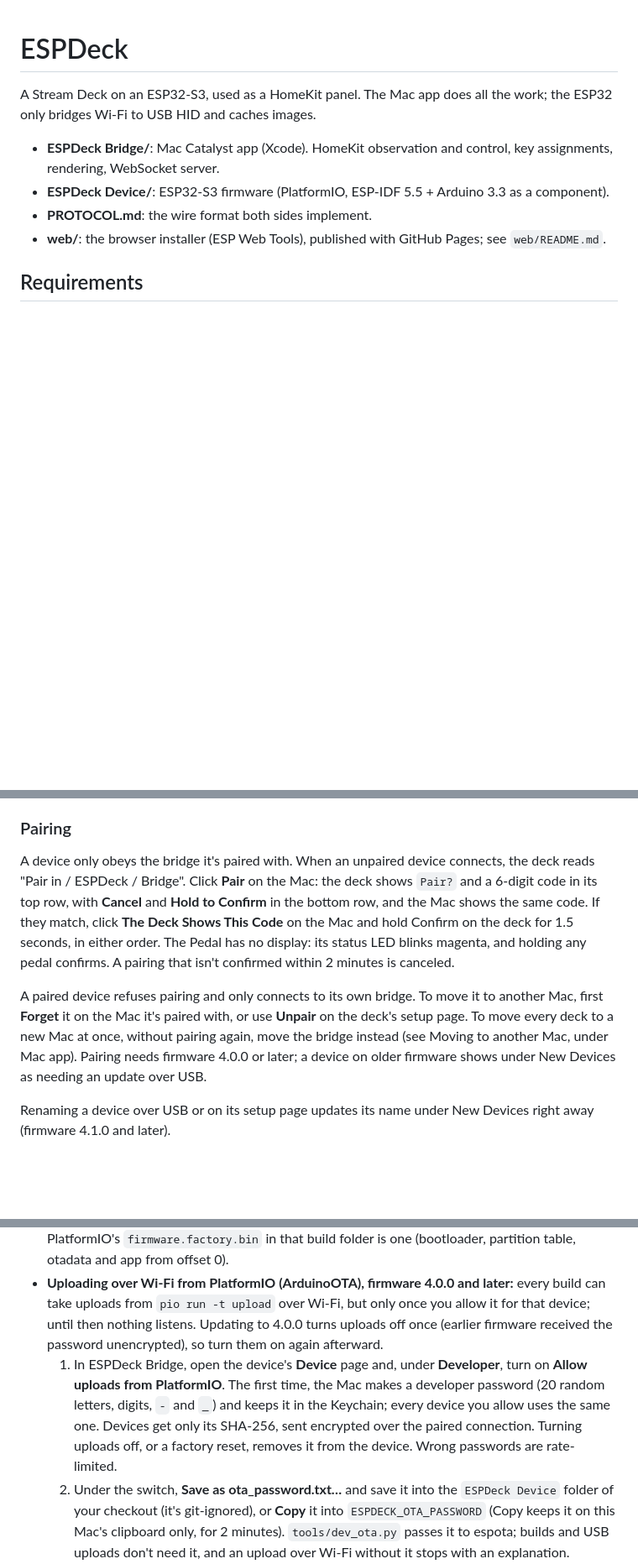
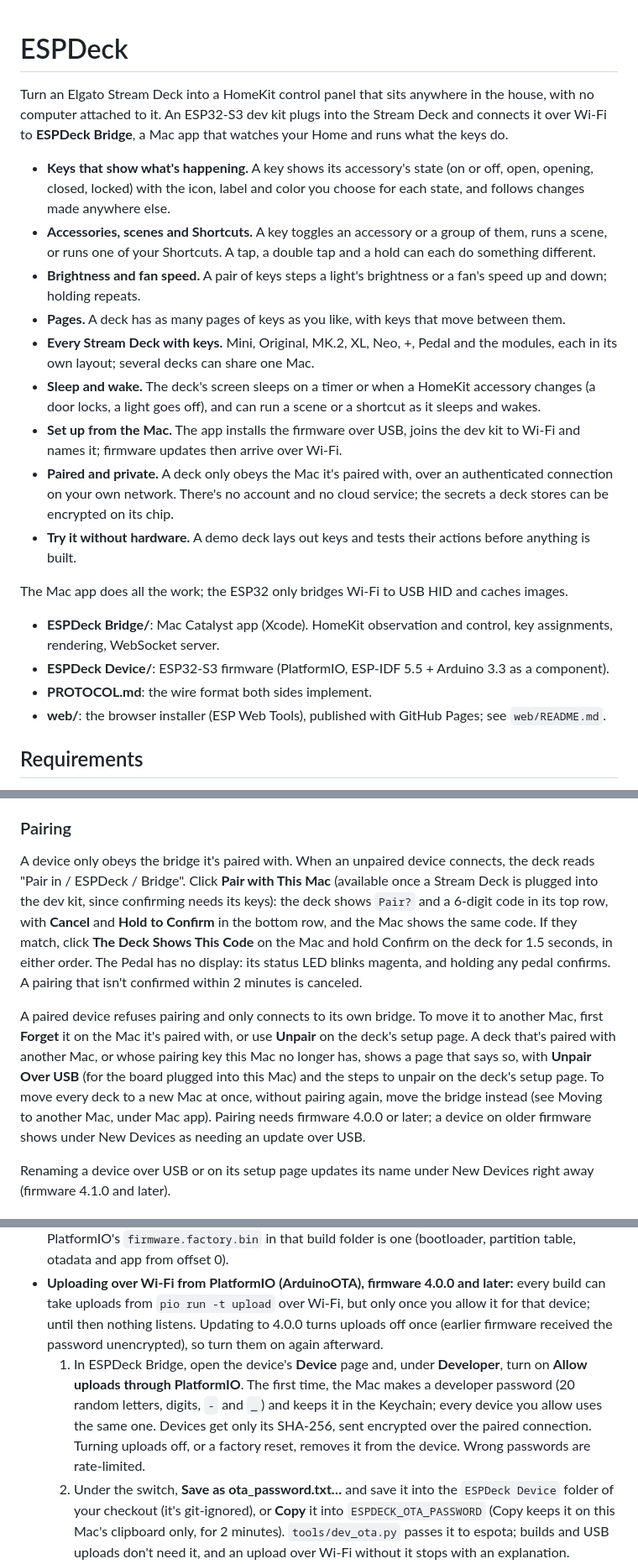
Before and after one commit to jangellx/ESPDeck, a Markdown page: README.md, 3 parts joined by grey strips. Shown at 84% size. Drawn GitHub-style; blank space fills up the shorter version.

```diff
--- a/README.md
+++ b/README.md
@@ -1,6 +1,18 @@
 # ESPDeck
 
-A Stream Deck on an ESP32-S3, used as a HomeKit panel. The Mac app does all the work; the ESP32 only bridges Wi-Fi to USB HID and caches images.
+Turn an Elgato Stream Deck into a HomeKit control panel that sits anywhere in the house, with no computer attached to it. An ESP32-S3 dev kit plugs into the Stream Deck and connects it over Wi-Fi to **ESPDeck Bridge**, a Mac app that watches your Home and runs what the keys do.
+
+- **Keys that show what's happening.** A key shows its accessory's state (on or off, open, opening, closed, locked) with the icon, label and color you choose for each state, and follows changes made anywhere else.
+- **Accessories, scenes and Shortcuts.** A key toggles an accessory or a group of them, runs a scene, or runs one of your Shortcuts. A tap, a double tap and a hold can each do something different.
+- **Brightness and fan speed.** A pair of keys steps a light's brightness or a fan's speed up and down; holding repeats.
+- **Pages.** A deck has as many pages of keys as you like, with keys that move between them.
+- **Every Stream Deck with keys.** Mini, Original, MK.2, XL, Neo, +, Pedal and the modules, each in its own layout; several decks can share one Mac.
+- **Sleep and wake.** The deck's screen sleeps on a timer or when a HomeKit accessory changes (a door locks, a light goes off), and can run a scene or a shortcut as it sleeps and wakes.
+- **Set up from the Mac.** The app installs the firmware over USB, joins the dev kit to Wi-Fi and names it; firmware updates then arrive over Wi-Fi.
+- **Paired and private.** A deck only obeys the Mac it's paired with, over an authenticated connection on your own network. There's no account and no cloud service; the secrets a deck stores can be encrypted on its chip.
+- **Try it without hardware.** A demo deck lays out keys and tests their actions before anything is built.
+
+The Mac app does all the work; the ESP32 only bridges Wi-Fi to USB HID and caches images.
 
 - **ESPDeck Bridge/**: Mac Catalyst app (Xcode). HomeKit observation and control, key assignments, rendering, WebSocket server.
 - **ESPDeck Device/**: ESP32-S3 firmware (PlatformIO, ESP-IDF 5.5 + Arduino 3.3 as a component).
@@ -64,9 +106,9 @@ The access point (WPA2/WPA3) gets a new random password each time setup mode sta
 
 ### Pairing
 
-A device only obeys the bridge it's paired with. When an unpaired device connects, the deck reads "Pair in / ESPDeck / Bridge". Click **Pair** on the Mac: the deck shows `Pair?` and a 6-digit code in its top row, with **Cancel** and **Hold to Confirm** in the bottom row, and the Mac shows the same code. If they match, click **The Deck Shows This Code** on the Mac and hold Confirm on the deck for 1.5 seconds, in either order. The Pedal has no display: its status LED blinks magenta, and holding any pedal confirms. A pairing that isn't confirmed within 2 minutes is canceled.
+A device only obeys the bridge it's paired with. When an unpaired device connects, the deck reads "Pair in / ESPDeck / Bridge". Click **Pair with This Mac** (available once a Stream Deck is plugged into the dev kit, since confirming needs its keys): the deck shows `Pair?` and a 6-digit code in its top row, with **Cancel** and **Hold to Confirm** in the bottom row, and the Mac shows the same code. If they match, click **The Deck Shows This Code** on the Mac and hold Confirm on the deck for 1.5 seconds, in either order. The Pedal has no display: its status LED blinks magenta, and holding any pedal confirms. A pairing that isn't confirmed within 2 minutes is canceled.
 
-A paired device refuses pairing and only connects to its own bridge. To move it to another Mac, first **Forget** it on the Mac it's paired with, or use **Unpair** on the deck's setup page. To move every deck to a new Mac at once, without pairing again, move the bridge instead (see Moving to another Mac, under Mac app). Pairing needs firmware 4.0.0 or later; a device on older firmware shows under New Devices as needing an update over USB.
+A paired device refuses pairing and only connects to its own bridge. To move it to another Mac, first **Forget** it on the Mac it's paired with, or use **Unpair** on the deck's setup page. A deck that's paired with another Mac, or whose pairing key this Mac no longer has, shows a page that says so, with **Unpair Over USB** (for the board plugged into this Mac) and the steps to unpair on the deck's setup page. To move every deck to a new Mac at once, without pairing again, move the bridge instead (see Moving to another Mac, under Mac app). Pairing needs firmware 4.0.0 or later; a device on older firmware shows under New Devices as needing an update over USB.
 
 Renaming a device over USB or on its setup page updates its name under New Devices right away (firmware 4.1.0 and later).
 
@@ -96,7 +138,7 @@ ESPDeck Bridge updates the firmware over Wi-Fi from GitHub Releases, and install
 - **Releasing:** set `PROJECT_VER` in `ESPDeck Device/CMakeLists.txt`, then run `ESPDeck Device/tools/release.sh X.Y.Z`. It builds `dist/espdeck-firmware-X.Y.Z.bin` (the OTA image) and `-merged.bin` (the full flash image), each with a `.sha256`, and points the web installer at the new version. Pushing the tag `firmware-vX.Y.Z` makes `.github/workflows/firmware.yml` do the same on GitHub, sign both images, attach the files and their `.sha256` and `.sig` files to a release, and deploy `web/` to Pages.
 - **Development builds:** on a device's **Device** page (or under **Updates**), the **…** menu next to its firmware has **Install Firmware from File…** (choose `firmware.bin` in `~/.platformio/build/ESPDeck/espdeck/`). It sends the app image over Wi-Fi like a release update, after checking that it's ESPDeck's (the project name in its app description) and showing its version and build time. A development build can carry the version the device already runs, so the Mac tells the new image apart by its ELF SHA-256, which the device reports in `hello`. For USB, choose a full image with **Choose File…** in the USB Setup page's Firmware menu: PlatformIO's `firmware.factory.bin` in that build folder is one (bootloader, partition table, otadata and app from offset 0).
 - **Uploading over Wi-Fi from PlatformIO (ArduinoOTA), firmware 4.0.0 and later:** every build can take uploads from `pio run -t upload` over Wi-Fi, but only once you allow it for that device; until then nothing listens. Updating to 4.0.0 turns uploads off once (earlier firmware received the password unencrypted), so turn them on again afterward.
-  1. In ESPDeck Bridge, open the device's **Device** page and, under **Developer**, turn on **Allow uploads from PlatformIO**. The first time, the Mac makes a developer password (20 random letters, digits, `-` and `_`) and keeps it in the Keychain; every device you allow uses the same one. Devices get only its SHA-256, sent encrypted over the paired connection. Turning uploads off, or a factory reset, removes it from the device. Wrong passwords are rate-limited.
+  1. In ESPDeck Bridge, open the device's **Device** page and, under **Developer**, turn on **Allow uploads through PlatformIO**. The first time, the Mac makes a developer password (20 random letters, digits, `-` and `_`) and keeps it in the Keychain; every device you allow uses the same one. Devices get only its SHA-256, sent encrypted over the paired connection. Turning uploads off, or a factory reset, removes it from the device. Wrong passwords are rate-limited.
   2. Under the switch, **Save as ota_password.txt…** and save it into the `ESPDeck Device` folder of your checkout (it's git-ignored), or **Copy** it into `ESPDECK_OTA_PASSWORD` (Copy keeps it on this Mac's clipboard only, for 2 minutes). `tools/dev_ota.py` passes it to espota; builds and USB uploads don't need it, and an upload over Wi-Fi without it stops with an explanation.
   - **More ▸ Use My Own Password…** replaces the generated password with one you choose (8 or more characters, no spaces or quotes). **More ▸ Regenerate Password…** makes a new one. Either way, connected devices that allow uploads get the new password at once; offline ones keep the old one until you turn uploads off and on again for them. Save ota_password.txt again afterward.
   3. Upload with `pio run -t upload --upload-port espdeck-eeff.local` (the device's mDNS name: its Network Name on the Device page, by default `espdeck-` and the last four hex digits of its MAC address) or its IP address; a `.local` name or an IP address makes PlatformIO use espota. To skip typing it, set `upload_port` under `[env:espdeck]` in `ESPDeck Device/platformio.local.ini` (git-ignored).
```
Also changed, not shown: other parts of README.md (+42 -9 lines).
